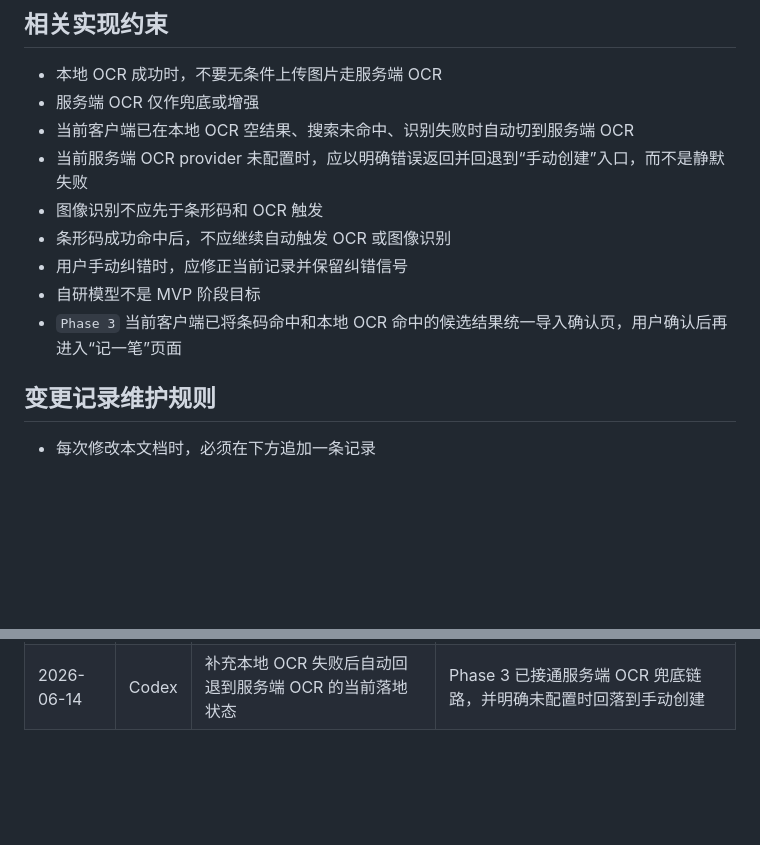
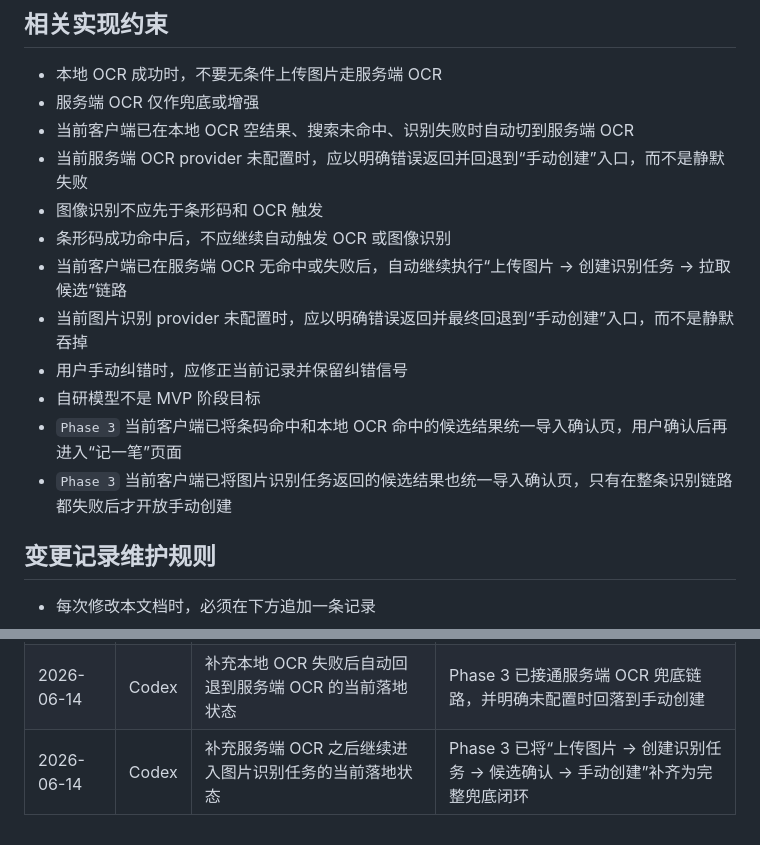
Before and after one commit to q724299720/snk, a Markdown page: docs/recognition/recognition-plan.md, 2 parts joined by grey strips. Rendered like a GitHub page; blank space fills up the shorter version.

```diff
--- a/docs/recognition/recognition-plan.md
+++ b/docs/recognition/recognition-plan.md
@@ -129,9 +129,12 @@ MVP 阶段对“是否需要展示手动创建兜底入口”的判断，采用
 - 当前服务端 OCR provider 未配置时，应以明确错误返回并回退到“手动创建”入口，而不是静默失败
 - 图像识别不应先于条形码和 OCR 触发
 - 条形码成功命中后，不应继续自动触发 OCR 或图像识别
+- 当前客户端已在服务端 OCR 无命中或失败后，自动继续执行“上传图片 -> 创建识别任务 -> 拉取候选”链路
+- 当前图片识别 provider 未配置时，应以明确错误返回并最终回退到“手动创建”入口，而不是静默吞掉
 - 用户手动纠错时，应修正当前记录并保留纠错信号
 - 自研模型不是 MVP 阶段目标
 - `Phase 3` 当前客户端已将条码命中和本地 OCR 命中的候选结果统一导入确认页，用户确认后再进入“记一笔”页面
+- `Phase 3` 当前客户端已将图片识别任务返回的候选结果也统一导入确认页，只有在整条识别链路都失败后才开放手动创建
 
 ## 变更记录维护规则
 
@@ -153,3 +156,4 @@ MVP 阶段对“是否需要展示手动创建兜底入口”的判断，采用
 | 2026-06-14 | Codex | 补充候选结果确认页的当前落地状态 | Phase 3 已将条码命中与本地 OCR 命中的候选结果统一收口到确认页，再进入记录创建页 |
 | 2026-06-14 | Codex | 补充条码未命中页的手动创建入口与 `barcode` 保留策略 | Phase 3 需让包装食品扫码失败后仍可沉淀带条码的待审核条目 |
 | 2026-06-14 | Codex | 补充本地 OCR 失败后自动回退到服务端 OCR 的当前落地状态 | Phase 3 已接通服务端 OCR 兜底链路，并明确未配置时回落到手动创建 |
+| 2026-06-14 | Codex | 补充服务端 OCR 之后继续进入图片识别任务的当前落地状态 | Phase 3 已将“上传图片 -> 创建识别任务 -> 候选确认 -> 手动创建”补齐为完整兜底闭环 |
```
Also changed, not shown: docs/api/api-contract.md (+8 -0 lines), docs/architecture/system-design.md (+4 -0 lines).
